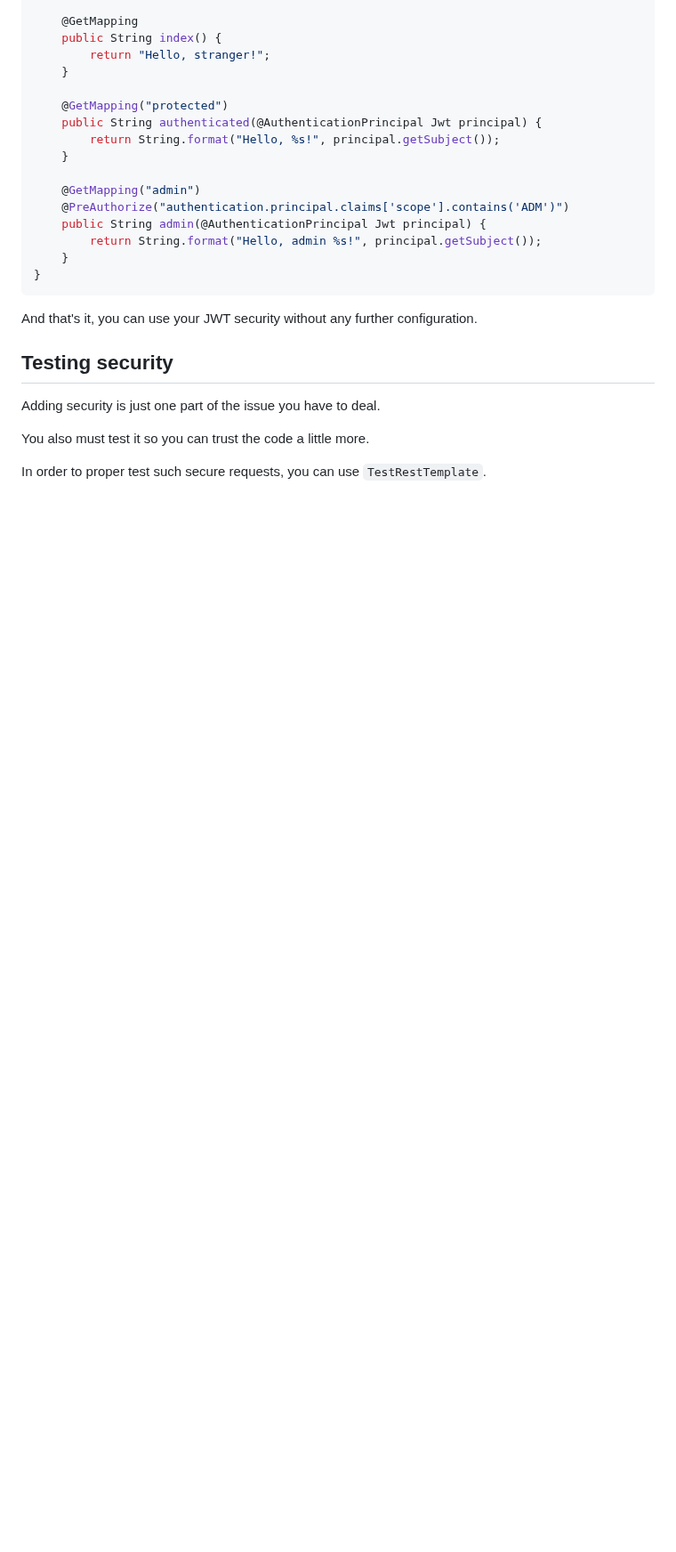
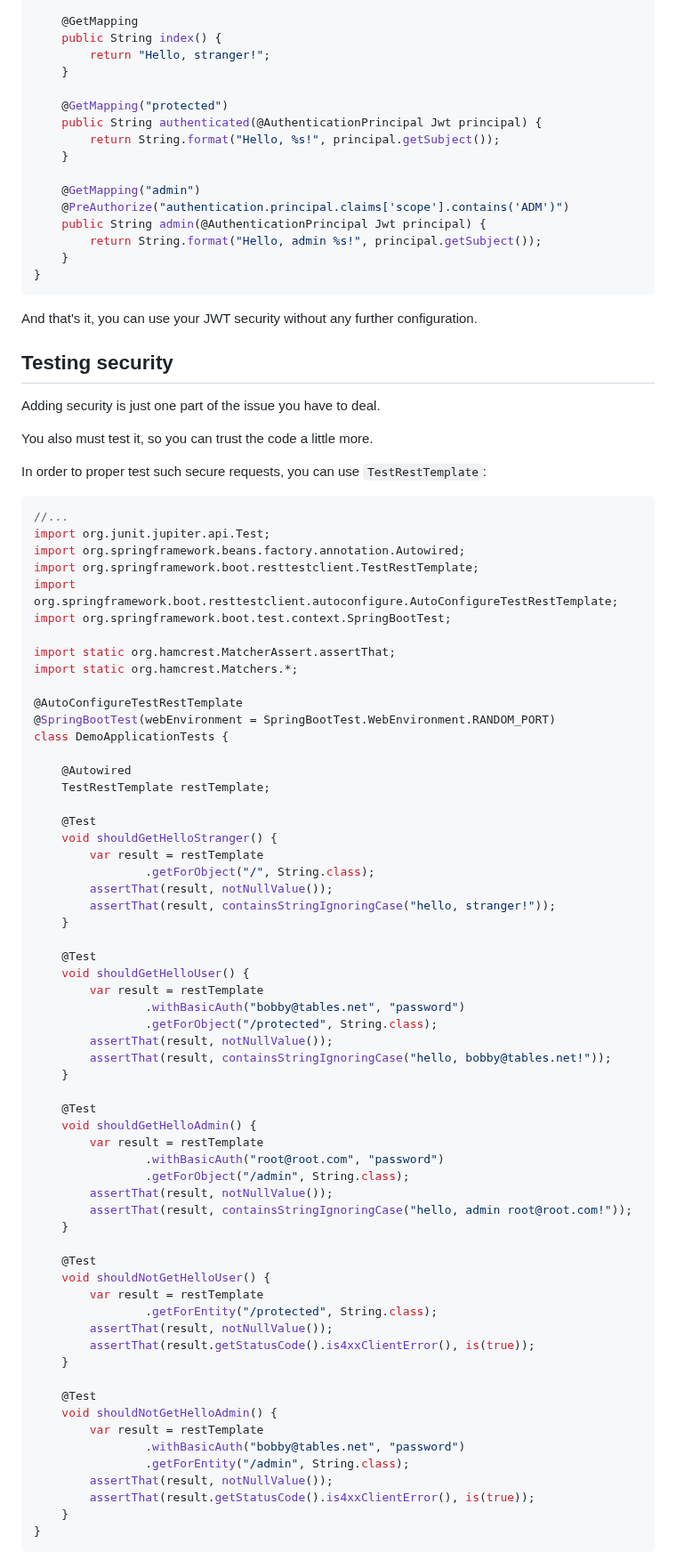
Before and after one commit to sombriks/sombriks-hq, a Markdown page: src/blog/0085-spring-security-configuration.md, the part around one of its changes. Shown at 89% size. GitHub-like rendering; blank space fills up the shorter version.

````diff
--- a/src/blog/0085-spring-security-configuration.md
+++ b/src/blog/0085-spring-security-configuration.md
@@ -649,6 +647,70 @@ And that's it, you can use your JWT security without any further configuration.
 
 Adding security is just one part of the issue you have to deal.
 
-You also must test it so you can trust the code a little more.
+You also must test it, so you can trust the code a little more.
 
-In order to proper test such secure requests, you can use `TestRestTemplate`.
+In order to proper test such secure requests, you can use `TestRestTemplate`:
+
+```java
+//...
+import org.junit.jupiter.api.Test;
+import org.springframework.beans.factory.annotation.Autowired;
+import org.springframework.boot.resttestclient.TestRestTemplate;
+import org.springframework.boot.resttestclient.autoconfigure.AutoConfigureTestRestTemplate;
+import org.springframework.boot.test.context.SpringBootTest;
+
+import static org.hamcrest.MatcherAssert.assertThat;
+import static org.hamcrest.Matchers.*;
+
+@AutoConfigureTestRestTemplate
+@SpringBootTest(webEnvironment = SpringBootTest.WebEnvironment.RANDOM_PORT)
+class DemoApplicationTests {
+
+    @Autowired
+    TestRestTemplate restTemplate;
+
+    @Test
+    void shouldGetHelloStranger() {
+        var result = restTemplate
+                .getForObject("/", String.class);
+        assertThat(result, notNullValue());
+        assertThat(result, containsStringIgnoringCase("hello, stranger!"));
+    }
+
+    @Test
+    void shouldGetHelloUser() {
+        var result = restTemplate
+                .withBasicAuth("bobby@tables.net", "password")
+                .getForObject("/protected", String.class);
+        assertThat(result, notNullValue());
+        assertThat(result, containsStringIgnoringCase("hello, bobby@tables.net!"));
+    }
+
+    @Test
+    void shouldGetHelloAdmin() {
+        var result = restTemplate
+                .withBasicAuth("root@root.com", "password")
+                .getForObject("/admin", String.class);
+        assertThat(result, notNullValue());
+        assertThat(result, containsStringIgnoringCase("hello, admin root@root.com!"));
+    }
+
+    @Test
+    void shouldNotGetHelloUser() {
+        var result = restTemplate
+                .getForEntity("/protected", String.class);
+        assertThat(result, notNullValue());
+        assertThat(result.getStatusCode().is4xxClientError(), is(true));
+    }
+
+    @Test
+    void shouldNotGetHelloAdmin() {
+        var result = restTemplate
+                .withBasicAuth("bobby@tables.net", "password")
+                .getForEntity("/admin", String.class);
+        assertThat(result, notNullValue());
+        assertThat(result.getStatusCode().is4xxClientError(), is(true));
+    }
+}
+```
+
````
Also changed, not shown: other parts of src/blog/0085-spring-security-configuration.md (+111 -28 lines).
